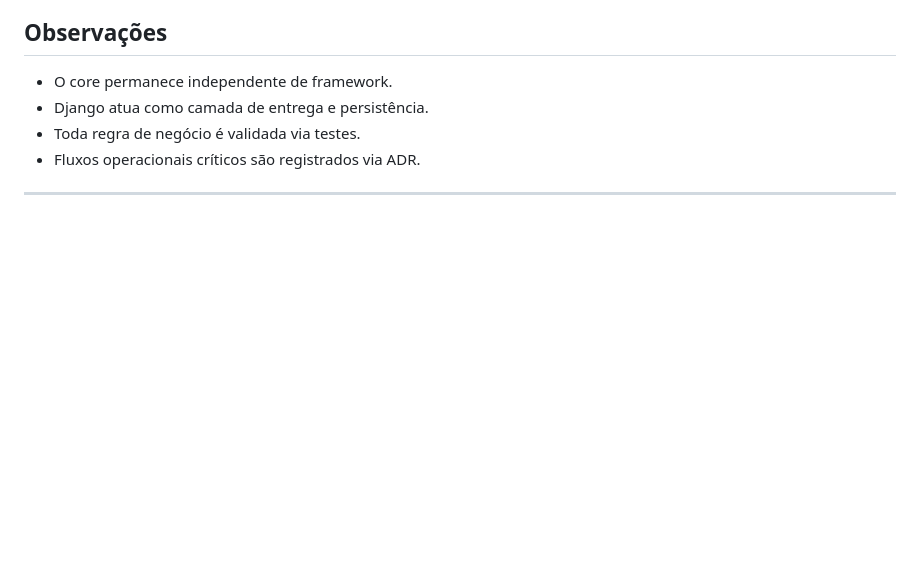
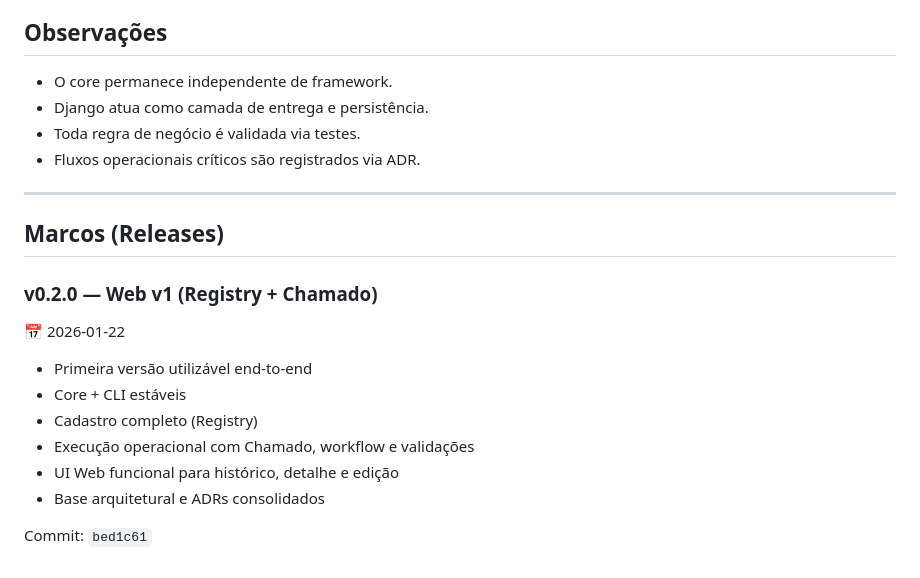
Before and after one commit to JonasFarias93/expansao360, a Markdown page: STATUS.md, the part around the change. GitHub-like rendering; blank space fills up the shorter version.

Commit message:
Add release notes for v0.2.0
Added release notes for version 0.2.0 including features and improvements.

```diff
--- a/STATUS.md
+++ b/STATUS.md
@@ -142,3 +142,18 @@ com testes automatizados e separação clara entre core, CLI e Web.
 - Toda regra de negócio é validada via testes.
 - Fluxos operacionais críticos são registrados via ADR.
 ---
+
+
+## Marcos (Releases)
+
+### v0.2.0 — Web v1 (Registry + Chamado)
+📅 2026-01-22
+
+- Primeira versão utilizável end-to-end
+- Core + CLI estáveis
+- Cadastro completo (Registry)
+- Execução operacional com Chamado, workflow e validações
+- UI Web funcional para histórico, detalhe e edição
+- Base arquitetural e ADRs consolidados
+
+Commit: `bed1c61`
```
